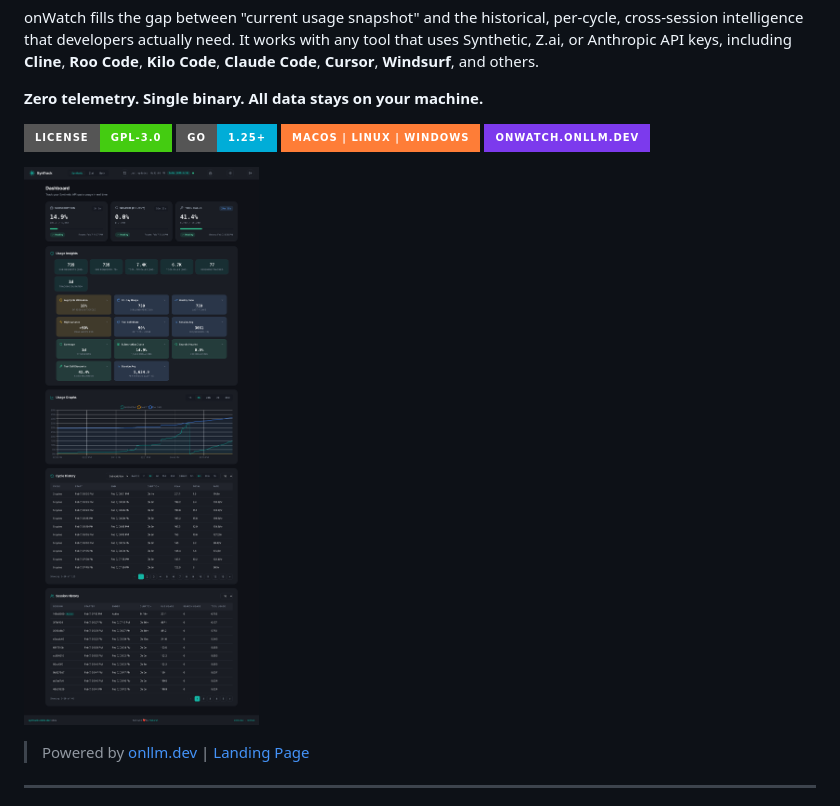
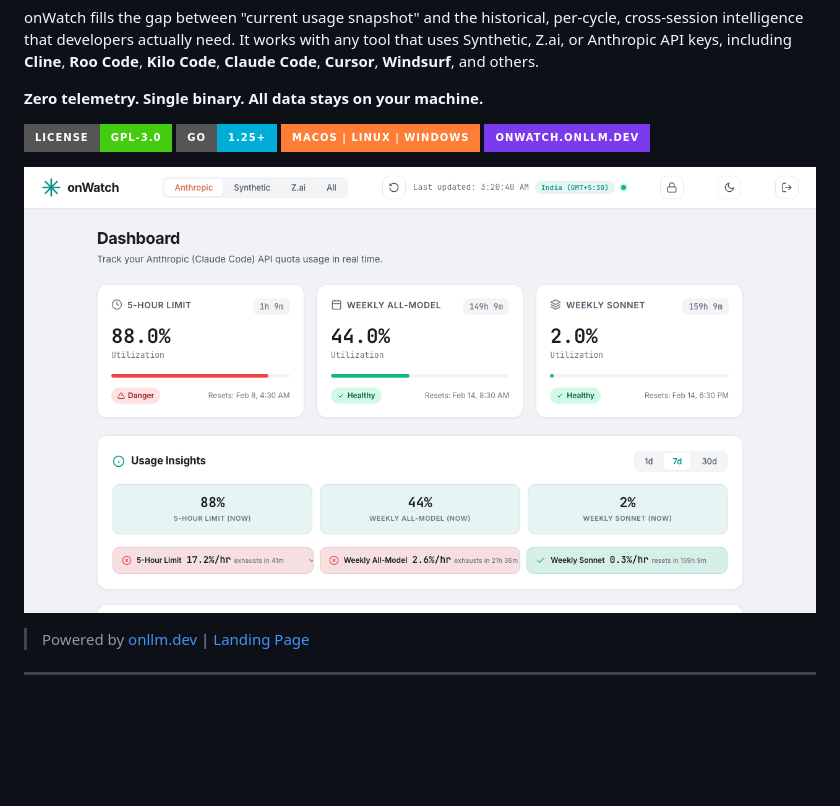
Before and after one commit to onllm-dev/onWatch, a Markdown page: README.md, the part around the change. Rendered like a GitHub page; badges without logos; blank space fills up the shorter version.

Commit message:
docs: show Anthropic light mode screenshot in README

```diff
--- a/README.md
+++ b/README.md
@@ -13,7 +13,7 @@ onWatch fills the gap between "current usage snapshot" and the historical, per-c
 [![Platform](https://img.shields.io/badge/macOS%20%7C%20Linux%20%7C%20Windows-orange?style=for-the-badge&logo=apple&logoColor=white)](#quick-start)
 [![Website](https://img.shields.io/badge/onwatch.onllm.dev-7C3AED?style=for-the-badge&logo=globe&logoColor=white)](https://onwatch.onllm.dev)
 
-![Dashboard Dark Mode](./screenshots/dashboard-dark.png)
+![Anthropic Dashboard — Light Mode](./screenshots/anthropic-light.png)
 
 > Powered by [onllm.dev](https://onllm.dev) | [Landing Page](https://onwatch.onllm.dev)
 
```
